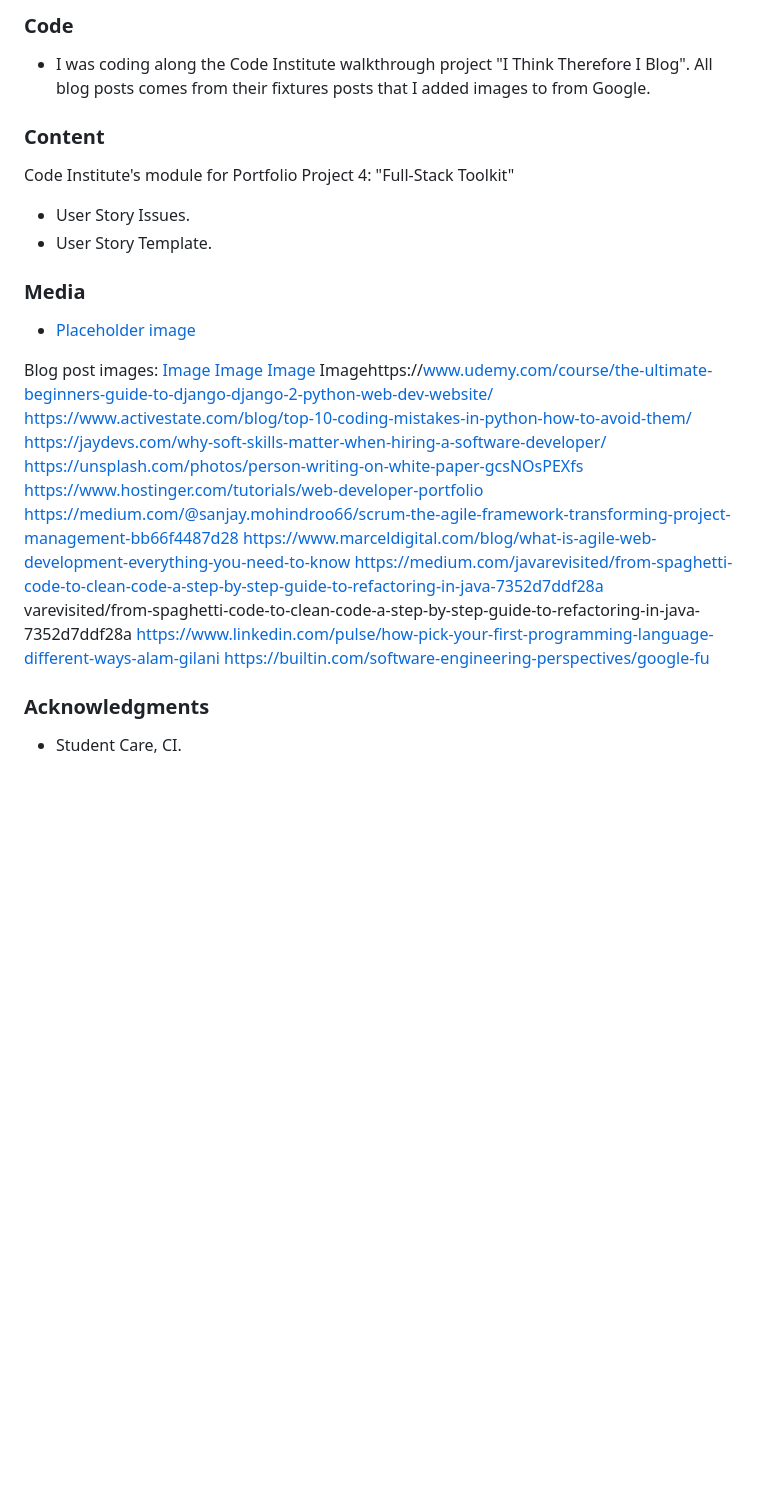
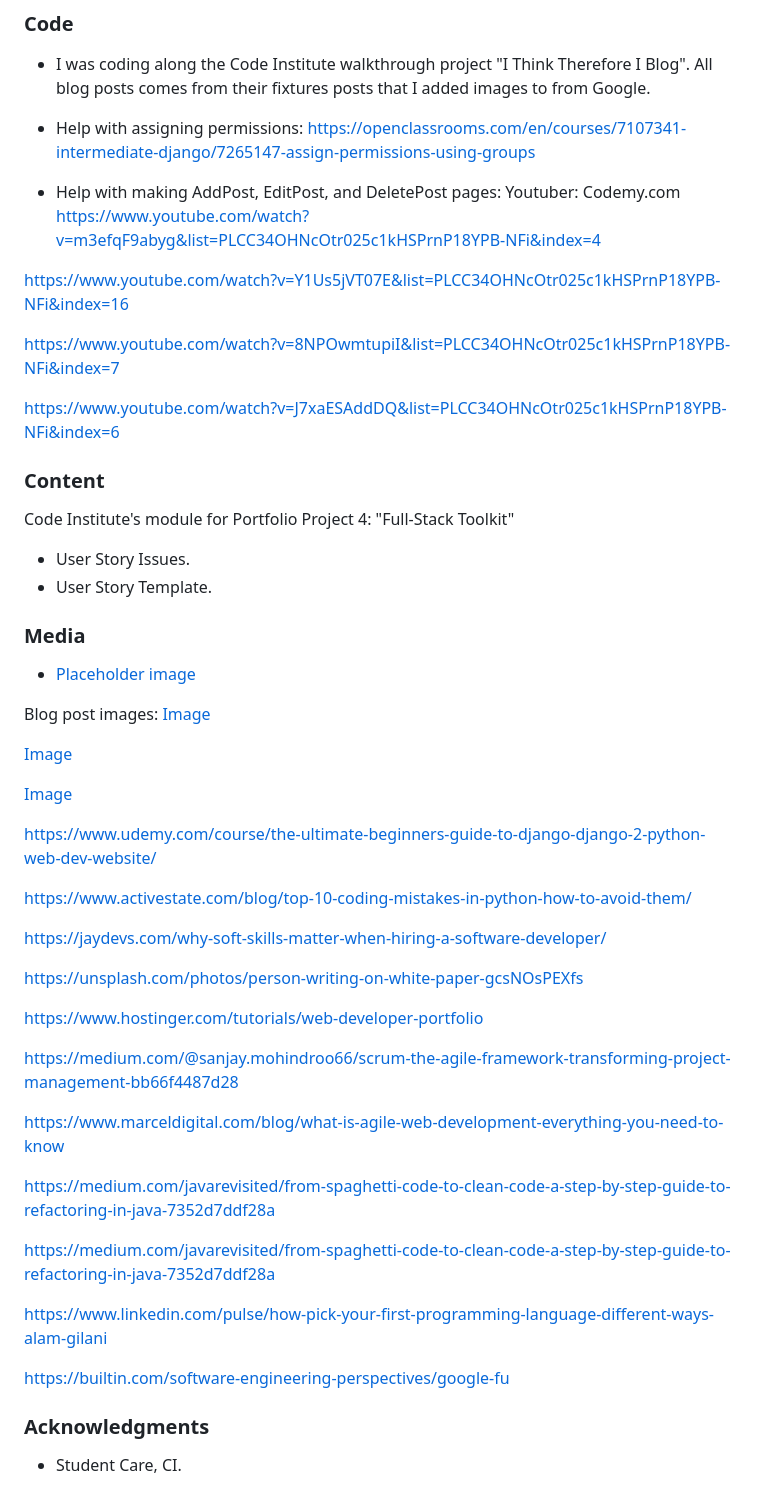
Before and after one commit to Humanslaughter/pp4-blog, a Markdown page: README.md, the part around the change. Drawn GitHub-style; blank space fills up the shorter version.

```diff
--- a/README.md
+++ b/README.md
@@ -422,6 +422,18 @@ Clone the repository:<br>
 ### Code
 
 - I was coding along the Code Institute walkthrough project "I Think Therefore I Blog". All blog posts comes from their fixtures posts that I added images to from Google.
+- Help with assigning permissions:
+https://openclassrooms.com/en/courses/7107341-intermediate-django/7265147-assign-permissions-using-groups
+
+- Help with making AddPost, EditPost, and DeletePost pages:
+Youtuber: Codemy.com
+https://www.youtube.com/watch?v=m3efqF9abyg&list=PLCC34OHNcOtr025c1kHSPrnP18YPB-NFi&index=4
+
+https://www.youtube.com/watch?v=Y1Us5jVT07E&list=PLCC34OHNcOtr025c1kHSPrnP18YPB-NFi&index=16
+
+https://www.youtube.com/watch?v=8NPOwmtupiI&list=PLCC34OHNcOtr025c1kHSPrnP18YPB-NFi&index=7
+
+https://www.youtube.com/watch?v=J7xaESAddDQ&list=PLCC34OHNcOtr025c1kHSPrnP18YPB-NFi&index=6
 
 ### Content
 
@@ -435,18 +447,31 @@ Code Institute's module for Portfolio Project 4: "Full-Stack Toolkit"
 
 Blog post images:
 [Image](https://unsplash.com/photos/silhouette-of-woman-raising-her-right-hand-IevaZPwq0mw)
+
 [Image]([Image](https://javaconceptoftheday.com/history-of-programming-languages/))
+
 [Image](https://medium.com/swlh/introduction-to-javascript-basics-cf901c05ca47)
-Imagehttps://www.udemy.com/course/the-ultimate-beginners-guide-to-django-django-2-python-web-dev-website/
+
+https://www.udemy.com/course/the-ultimate-beginners-guide-to-django-django-2-python-web-dev-website/
+
 https://www.activestate.com/blog/top-10-coding-mistakes-in-python-how-to-avoid-them/
+
 https://jaydevs.com/why-soft-skills-matter-when-hiring-a-software-developer/
+
 https://unsplash.com/photos/person-writing-on-white-paper-gcsNOsPEXfs
+
 https://www.hostinger.com/tutorials/web-developer-portfolio
+
 https://medium.com/@sanjay.mohindroo66/scrum-the-agile-framework-transforming-project-management-bb66f4487d28
+
 https://www.marceldigital.com/blog/what-is-agile-web-development-everything-you-need-to-know
+
 https://medium.com/javarevisited/from-spaghetti-code-to-clean-code-a-step-by-step-guide-to-refactoring-in-java-7352d7ddf28a
-varevisited/from-spaghetti-code-to-clean-code-a-step-by-step-guide-to-refactoring-in-java-7352d7ddf28a
+
+https://medium.com/javarevisited/from-spaghetti-code-to-clean-code-a-step-by-step-guide-to-refactoring-in-java-7352d7ddf28a
+
 https://www.linkedin.com/pulse/how-pick-your-first-programming-language-different-ways-alam-gilani
+
 https://builtin.com/software-engineering-perspectives/google-fu
 
 ###  Acknowledgments
```
